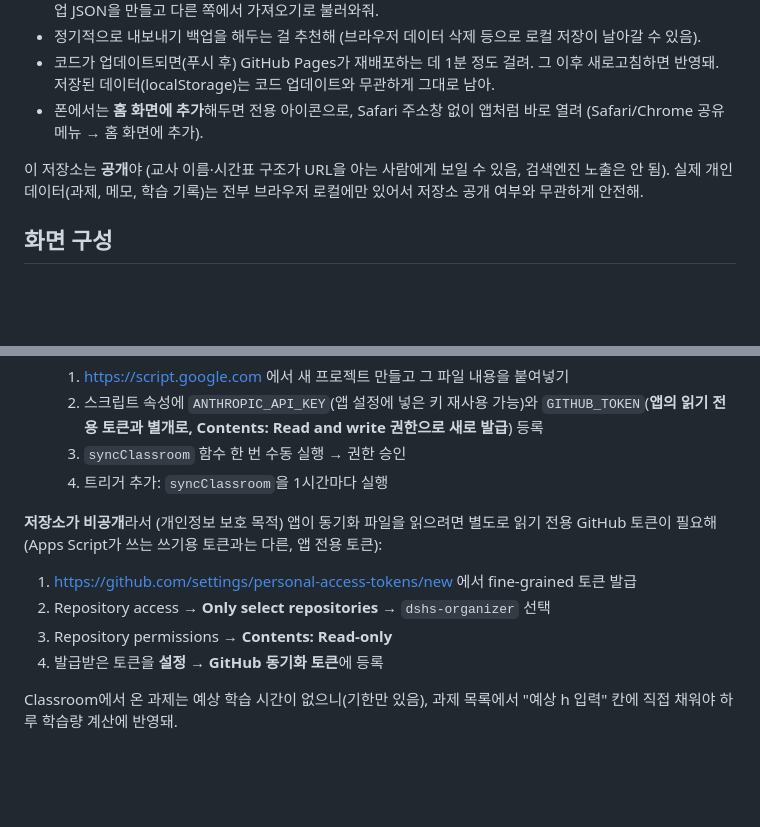
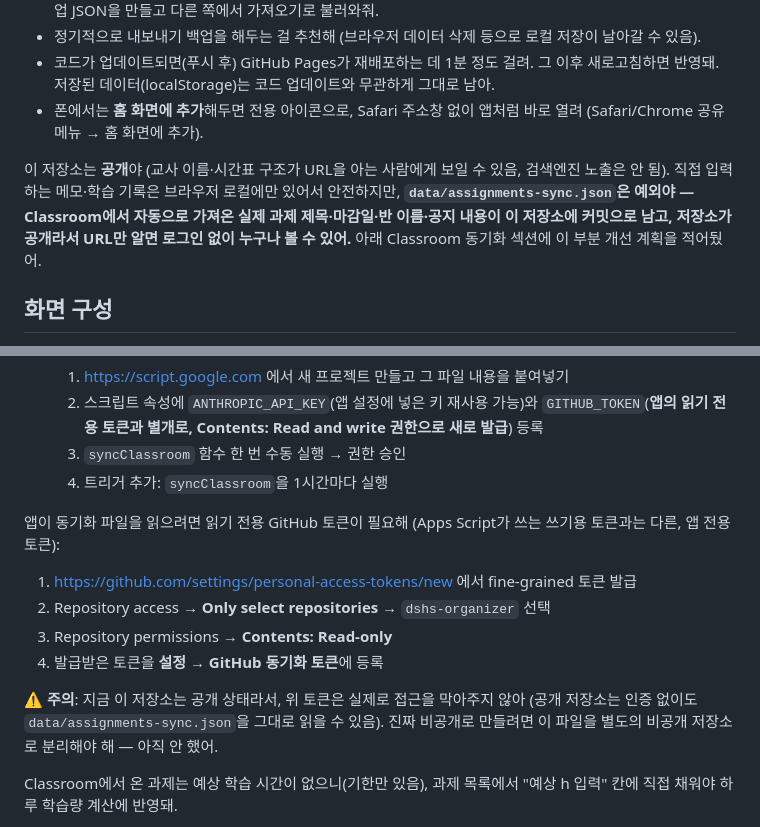
Before and after one commit to jundaleee/dshs-organizer, a Markdown page: README.md, 2 parts joined by grey strips. GitHub-like rendering; blank space fills up the shorter version.

Commit message:
docs: fix README's false claim that the repo is private
data/assignments-sync.json holds real synced assignment/notice
content and the repo is actually public, contradicting two other
README sections that implied otherwise. Correct both to state the
real exposure until the data is actually moved somewhere private.

```diff
--- a/README.md
+++ b/README.md
@@ -12,7 +12,7 @@
 - 코드가 업데이트되면(푸시 후) GitHub Pages가 재배포하는 데 1분 정도 걸려. 그 이후 새로고침하면 반영돼. 저장된 데이터(localStorage)는 코드 업데이트와 무관하게 그대로 남아.
 - 폰에서는 **홈 화면에 추가**해두면 전용 아이콘으로, Safari 주소창 없이 앱처럼 바로 열려 (Safari/Chrome 공유 메뉴 → 홈 화면에 추가).
 
-이 저장소는 **공개**야 (교사 이름·시간표 구조가 URL을 아는 사람에게 보일 수 있음, 검색엔진 노출은 안 됨). 실제 개인 데이터(과제, 메모, 학습 기록)는 전부 브라우저 로컬에만 있어서 저장소 공개 여부와 무관하게 안전해.
+이 저장소는 **공개**야 (교사 이름·시간표 구조가 URL을 아는 사람에게 보일 수 있음, 검색엔진 노출은 안 됨). 직접 입력하는 메모·학습 기록은 브라우저 로컬에만 있어서 안전하지만, **`data/assignments-sync.json`은 예외야 — Classroom에서 자동으로 가져온 실제 과제 제목·마감일·반 이름·공지 내용이 이 저장소에 커밋으로 남고, 저장소가 공개라서 URL만 알면 로그인 없이 누구나 볼 수 있어.** 아래 Classroom 동기화 섹션에 이 부분 개선 계획을 적어뒀어.
 
 ## 화면 구성
 
@@ -60,12 +60,14 @@ Gmail로 오는 Google Classroom 알림(과제/공지/자료/성적공지 등
   3. `syncClassroom` 함수 한 번 수동 실행 → 권한 승인
   4. 트리거 추가: `syncClassroom`을 1시간마다 실행
 
-**저장소가 비공개**라서 (개인정보 보호 목적) 앱이 동기화 파일을 읽으려면 별도로 읽기 전용 GitHub 토큰이 필요해 (Apps Script가 쓰는 쓰기용 토큰과는 다른, 앱 전용 토큰):
+앱이 동기화 파일을 읽으려면 읽기 전용 GitHub 토큰이 필요해 (Apps Script가 쓰는 쓰기용 토큰과는 다른, 앱 전용 토큰):
 
 1. https://github.com/settings/personal-access-tokens/new 에서 fine-grained 토큰 발급
 2. Repository access → **Only select repositories** → `dshs-organizer` 선택
 3. Repository permissions → **Contents: Read-only**
 4. 발급받은 토큰을 **설정 → GitHub 동기화 토큰**에 등록
+
+⚠️ **주의**: 지금 이 저장소는 공개 상태라서, 위 토큰은 실제로 접근을 막아주지 않아 (공개 저장소는 인증 없이도 `data/assignments-sync.json`을 그대로 읽을 수 있음). 진짜 비공개로 만들려면 이 파일을 별도의 비공개 저장소로 분리해야 해 — 아직 안 했어.
 
 Classroom에서 온 과제는 예상 학습 시간이 없으니(기한만 있음), 과제 목록에서 "예상 h 입력" 칸에 직접 채워야 하루 학습량 계산에 반영돼.
 
```
